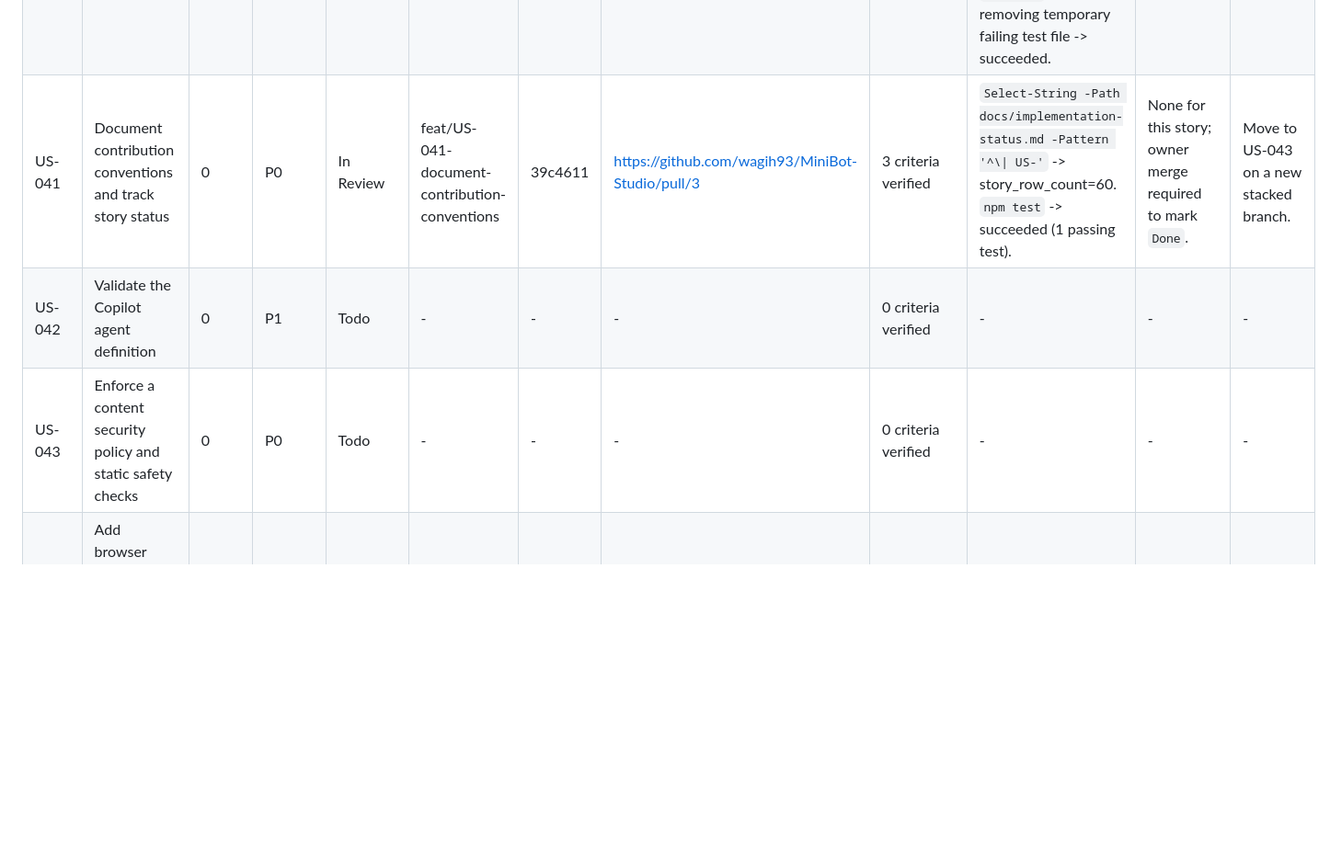
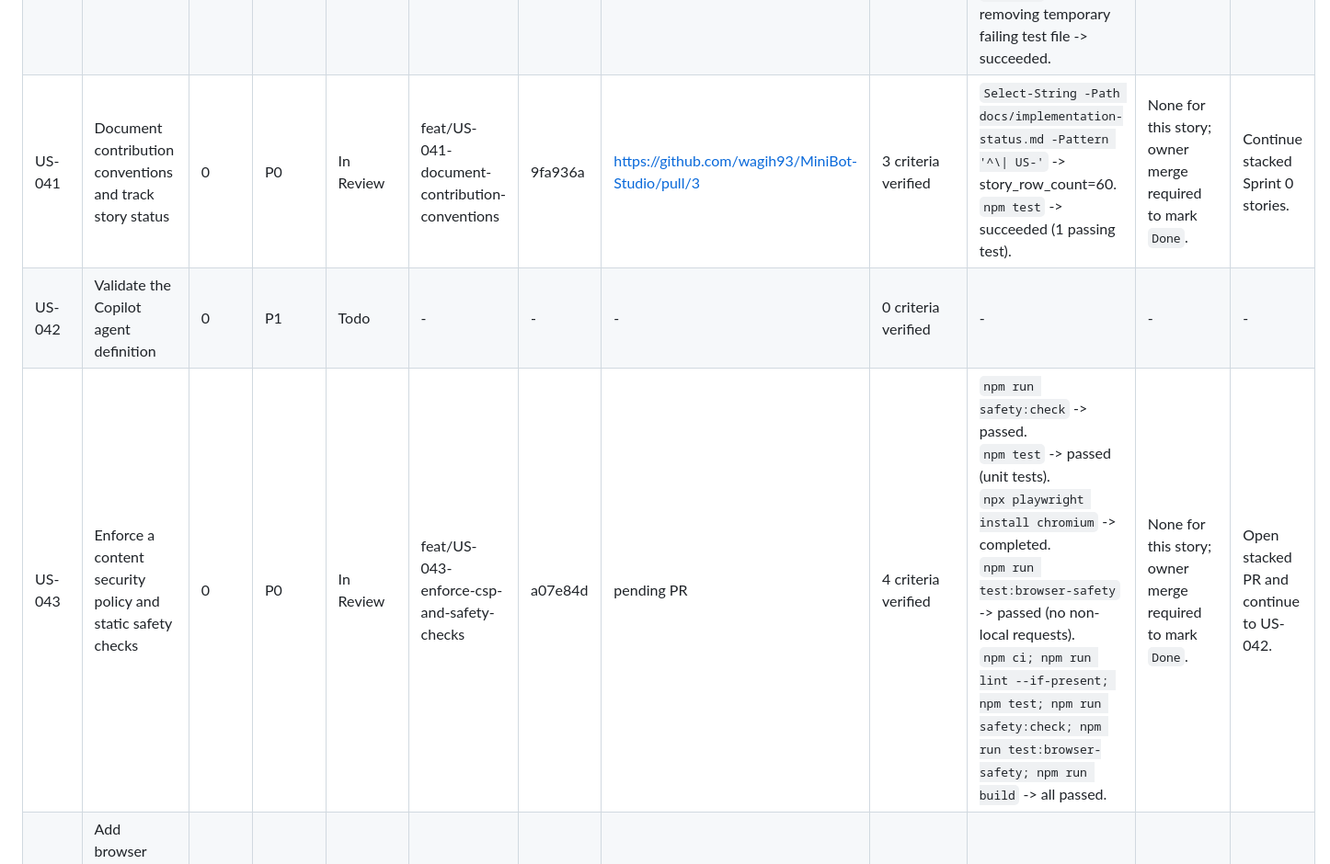
Before and after one commit to wagih93/MiniBot-Studio, a Markdown page: docs/implementation-status.md, the part around the change. Shown at 92% size. Rendered like a GitHub page; blank space fills up the shorter version.

Commit message:
docs(US-043): update implementation status
Co-authored-by: Copilot <223556219+Copilot@users.noreply.github.com>

```diff
--- a/docs/implementation-status.md
+++ b/docs/implementation-status.md
@@ -49,9 +49,9 @@ A story with an open pull request is `In Review`, never `Done`.
 | US-038 | Export and import projects | 7 | P2 | Todo | - | - | - | 0 criteria verified | - | - | - |
 | US-039 | Assess the existing repository and record a baseline | 0 | P0 | In Review | feat/US-039-repo-assessment | c55daa0 | https://github.com/wagih93/MiniBot-Studio/pull/1 | 5 criteria verified; no additional stories already satisfy all acceptance criteria | `git --no-pager ls-tree -r --name-only origin/master` -> 9 scaffold files.<br>`Get-ChildItem -Recurse -Filter package.json` -> no package.json files.<br>`npm ci` -> failed (EUSAGE: no lockfile/project).<br>`npm test -- --runInBand` -> failed (ENOENT: missing package.json).<br>`npm run build --if-present` -> failed (ENOENT: missing package.json). | None for this story; owner merge required to mark `Done`. | Continue stacked Sprint 0 stories. |
 | US-040 | Add continuous integration | 0 | P0 | In Review | feat/US-040-add-continuous-integration | 67a99b1 | https://github.com/wagih93/MiniBot-Studio/pull/2 | 4 criteria verified | `npm install --package-lock-only` -> succeeded.<br>`npm ci; npm run lint --if-present; npm test; npm run build` -> succeeded.<br>`npm test` with temporary failing test file -> failed as expected.<br>`npm test` after removing temporary failing test file -> succeeded. | None for this story; owner merge required to mark `Done`. | Continue stacked Sprint 0 stories. |
-| US-041 | Document contribution conventions and track story status | 0 | P0 | In Review | feat/US-041-document-contribution-conventions | 39c4611 | https://github.com/wagih93/MiniBot-Studio/pull/3 | 3 criteria verified | `Select-String -Path docs/implementation-status.md -Pattern '^\\| US-'` -> story_row_count=60.<br>`npm test` -> succeeded (1 passing test). | None for this story; owner merge required to mark `Done`. | Move to US-043 on a new stacked branch. |
+| US-041 | Document contribution conventions and track story status | 0 | P0 | In Review | feat/US-041-document-contribution-conventions | 9fa936a | https://github.com/wagih93/MiniBot-Studio/pull/3 | 3 criteria verified | `Select-String -Path docs/implementation-status.md -Pattern '^\\| US-'` -> story_row_count=60.<br>`npm test` -> succeeded (1 passing test). | None for this story; owner merge required to mark `Done`. | Continue stacked Sprint 0 stories. |
 | US-042 | Validate the Copilot agent definition | 0 | P1 | Todo | - | - | - | 0 criteria verified | - | - | - |
-| US-043 | Enforce a content security policy and static safety checks | 0 | P0 | Todo | - | - | - | 0 criteria verified | - | - | - |
+| US-043 | Enforce a content security policy and static safety checks | 0 | P0 | In Review | feat/US-043-enforce-csp-and-safety-checks | a07e84d | pending PR | 4 criteria verified | `npm run safety:check` -> passed.<br>`npm test` -> passed (unit tests).<br>`npx playwright install chromium` -> completed.<br>`npm run test:browser-safety` -> passed (no non-local requests).<br>`npm ci; npm run lint --if-present; npm test; npm run safety:check; npm run test:browser-safety; npm run build` -> all passed. | None for this story; owner merge required to mark `Done`. | Open stacked PR and continue to US-042. |
 | US-044 | Add browser end-to-end tests for the main learning flow | 3 | P1 | Todo | - | - | - | 0 criteria verified | - | - | - |
 | US-045 | Decide MiniBot Studio's license (gate) | 0 | P0 | Blocked | - | - | - | Decision draft exists; owner merge not yet completed | ADR-0001 exists with recommended decision A | Owner licensing decision must be merged before unblocking Story Studio stories | Keep blocked until owner merges the licensing decision. |
 | US-046 | Vendor the pinned StykAnimate web build | 6 | P1 | Blocked | - | - | - | 0 criteria verified | - | US-045 licensing decision | - |
```
